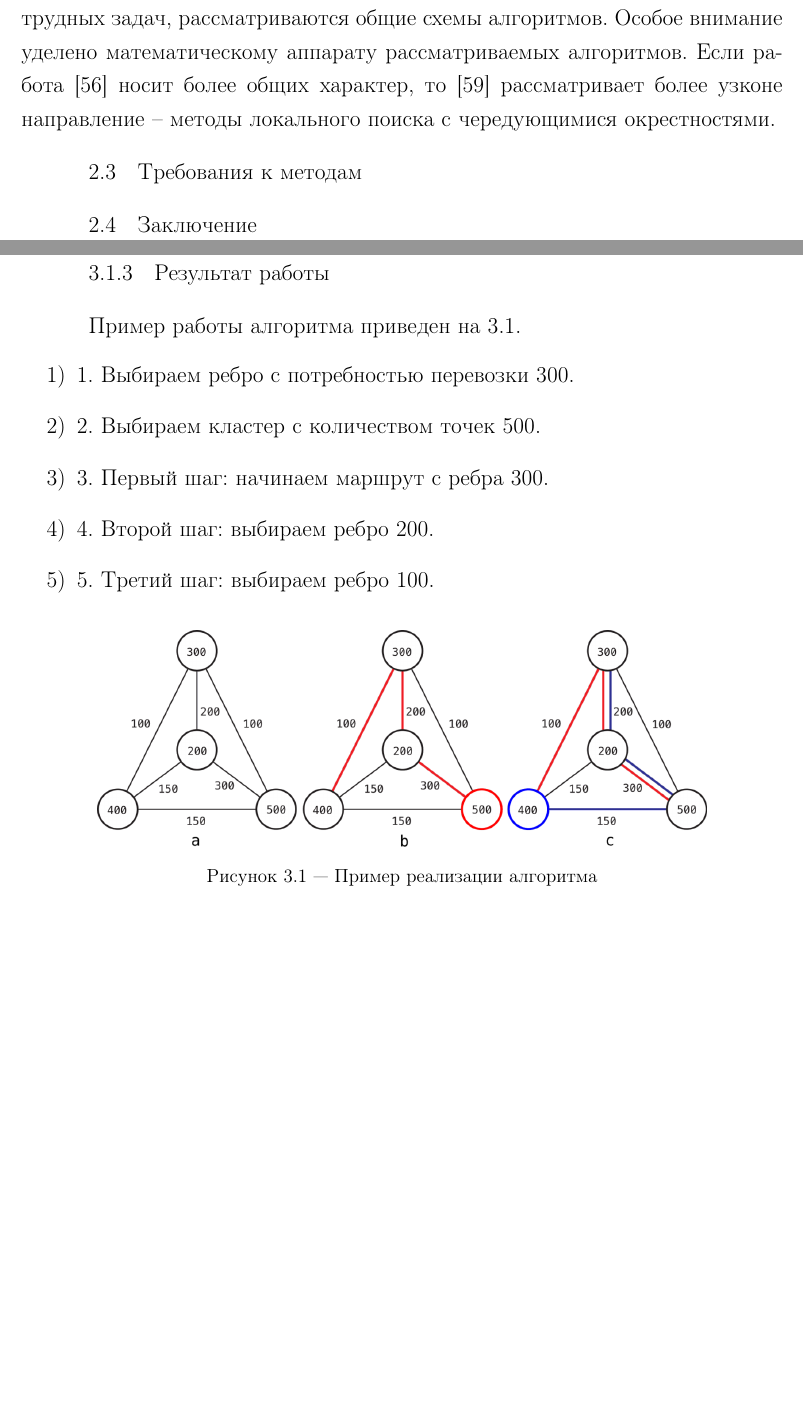
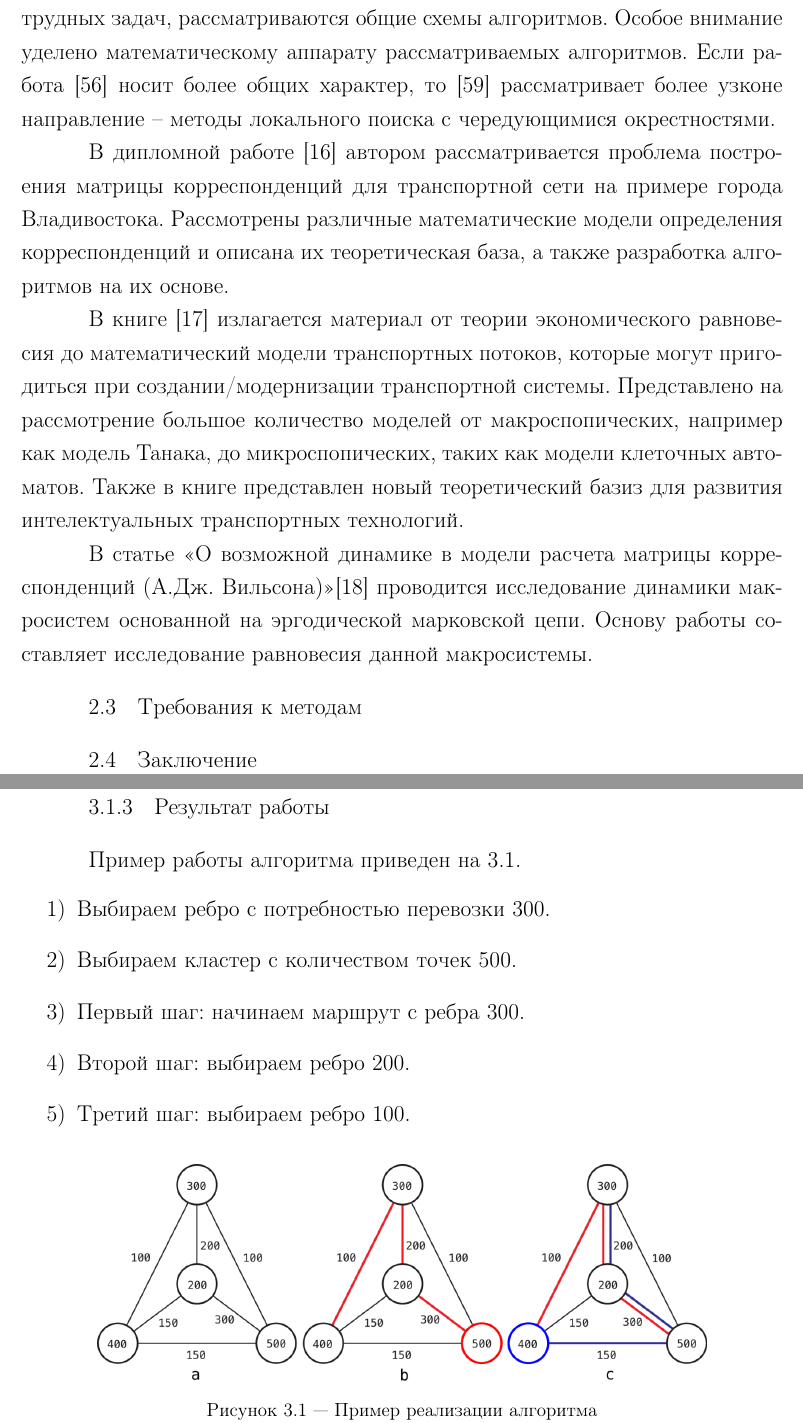
Before and after one commit to FreeCX/diploma, a LaTeX thesis (text/00-diploma.tex, which reads text/05-problem.tex, text/06-methods.tex): two parts of pages 19 and 22 of 54, joined at a grey line, cut so that both start at the same text, the shorter picture padded with empty space. Compiled offline with pdfLaTeX.

```diff
--- a/text/05-problem.tex
+++ b/text/05-problem.tex
@@ -220,6 +220,20 @@
 Если работа \cite{bib:54} носит более общих характер, то \cite{bib:57} рассматривает более узконе
 направление -- методы локального поиска с чередующимися окрестностями.
 
+В дипломной работе \cite{bib:22} автором рассматривается проблема построения матрицы корреспонденций для
+транспортной сети на примере города Владивостока. Рассмотрены различные математические модели определения
+корреспонденций и описана их теоретическая база, а также разработка алгоритмов на их основе.
+
+В книге \cite{bib:23} излагается материал от теории экономического равновесия до математический модели
+транспортных потоков, которые могут пригодиться при создании/модернизации транспортной системы. Представлено
+на рассмотрение большое количество моделей от макроспопических, например как модель Танака, до микроспопических,
+таких как модели клеточных автоматов. Также в книге представлен новый теоретический базиз для развития
+интелектуальных транспортных технологий.
+
+В статье <<О возможной динамике в модели расчета матрицы корреспонденций (А.Дж. Вильсона)>>\cite{bib:24}
+проводится исследование динамики макросистем основанной на эргодической марковской цепи. Основу работы
+составляет исследование равновесия данной макросистемы.
+
 
 % ----------------------------------------------
 
--- a/text/06-methods.tex
+++ b/text/06-methods.tex
@@ -60,11 +60,11 @@
 \subsection{Результат работы}
 Пример работы алгоритма приведен на \ref{img:greedy-01}.
 \begin{enumerate}
-    \item 1. Выбираем ребро с потребностью перевозки 300.
-    \item 2. Выбираем кластер с количеством точек 500.
-    \item 3. Первый шаг: начинаем маршрут с ребра 300.
-    \item 4. Второй шаг: выбираем ребро 200.
-    \item 5. Третий шаг: выбираем ребро 100.
+    \item Выбираем ребро с потребностью перевозки 300.
+    \item Выбираем кластер с количеством точек 500.
+    \item Первый шаг: начинаем маршрут с ребра 300.
+    \item Второй шаг: выбираем ребро 200.
+    \item Третий шаг: выбираем ребро 100.
 \end{enumerate}
 
 \begin{figure}[h!]
```
Also changed, not shown: text/09-literature.tex (+18 -2 lines), text/06-methods.tex (18 more changed lines).
